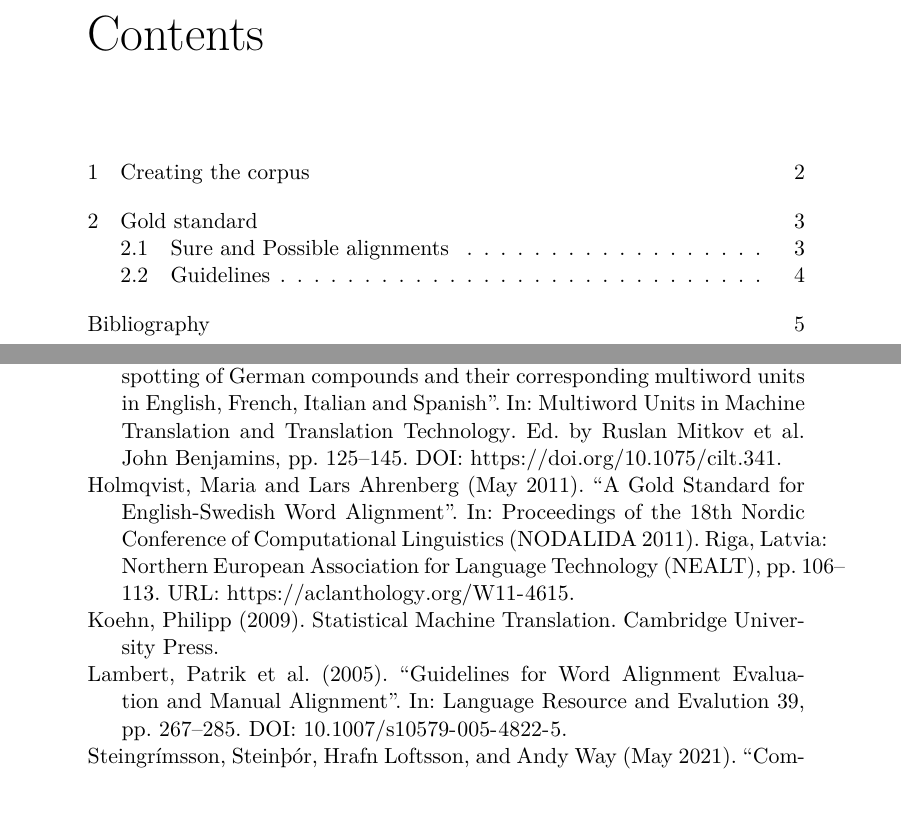
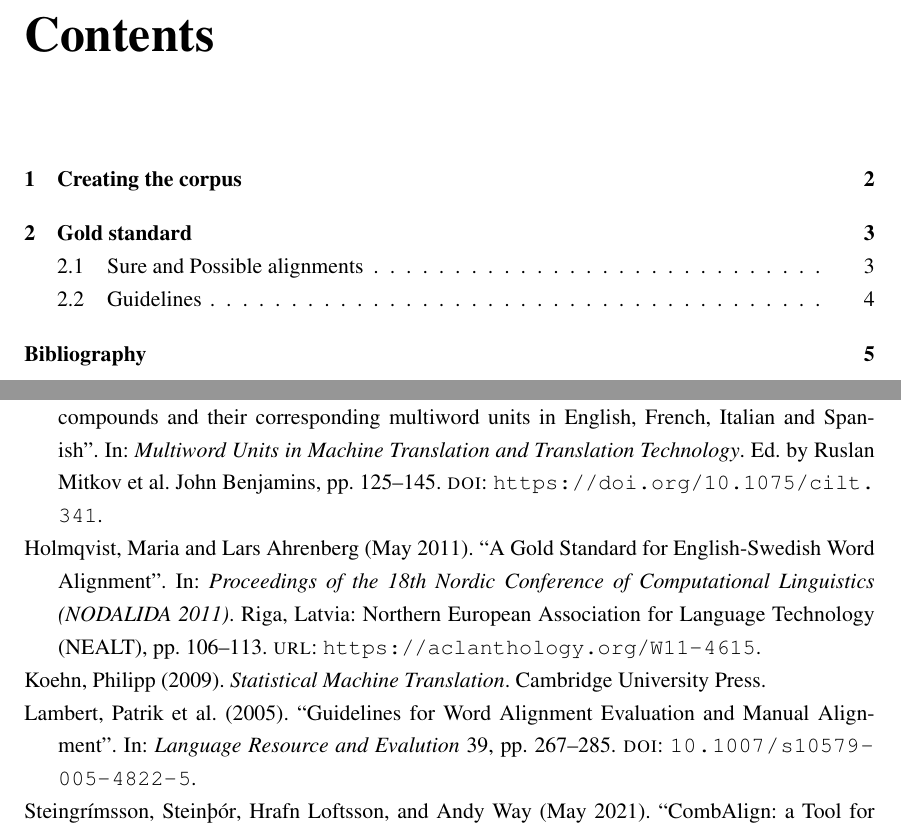
Before and after one commit to eyldlv/masterarbeit_tex, a LaTeX document (main.tex, which reads settings/preamble.tex): two parts of pages 1 and 5 of 5, joined at a grey line, cut so that both start at the same text, the shorter picture padded with empty space. Compiled offline with XeLaTeX.

Commit message:
Encoding settings

```diff
--- a/settings/preamble.tex
+++ b/settings/preamble.tex
@@ -1,9 +1,28 @@
 \documentclass[11pt, a4paper]{report}
 \usepackage[english]{babel}
+
+%\usepackage[utf8]{inputenc}
+\usepackage[T1]{fontenc}
 \usepackage{csquotes}
 
 
-\usepackage{times}
+% Definition vom Zeilenabstand
+\usepackage{setspace} % Zeilenabstand
+\onehalfspacing %\doublespace or \singlespace
+
+% Definition vom Seitenlayout
+\setlength{\topmargin}{-1.2cm}
+\setlength{\oddsidemargin}{0.5cm}
+\setlength{\evensidemargin}{0.5cm}
+
+\setlength{\textheight}{24.5cm}
+\setlength{\textwidth}{15cm}
+
+\setlength{\footskip}{1.2cm}
+\setlength{\footnotesep}{0.4cm}
+
+
+\usepackage{times} % Times New Roman
 
 \usepackage[style=authoryear]{biblatex}
 \addbibresource{bibliography/bibliography.bib}
```
